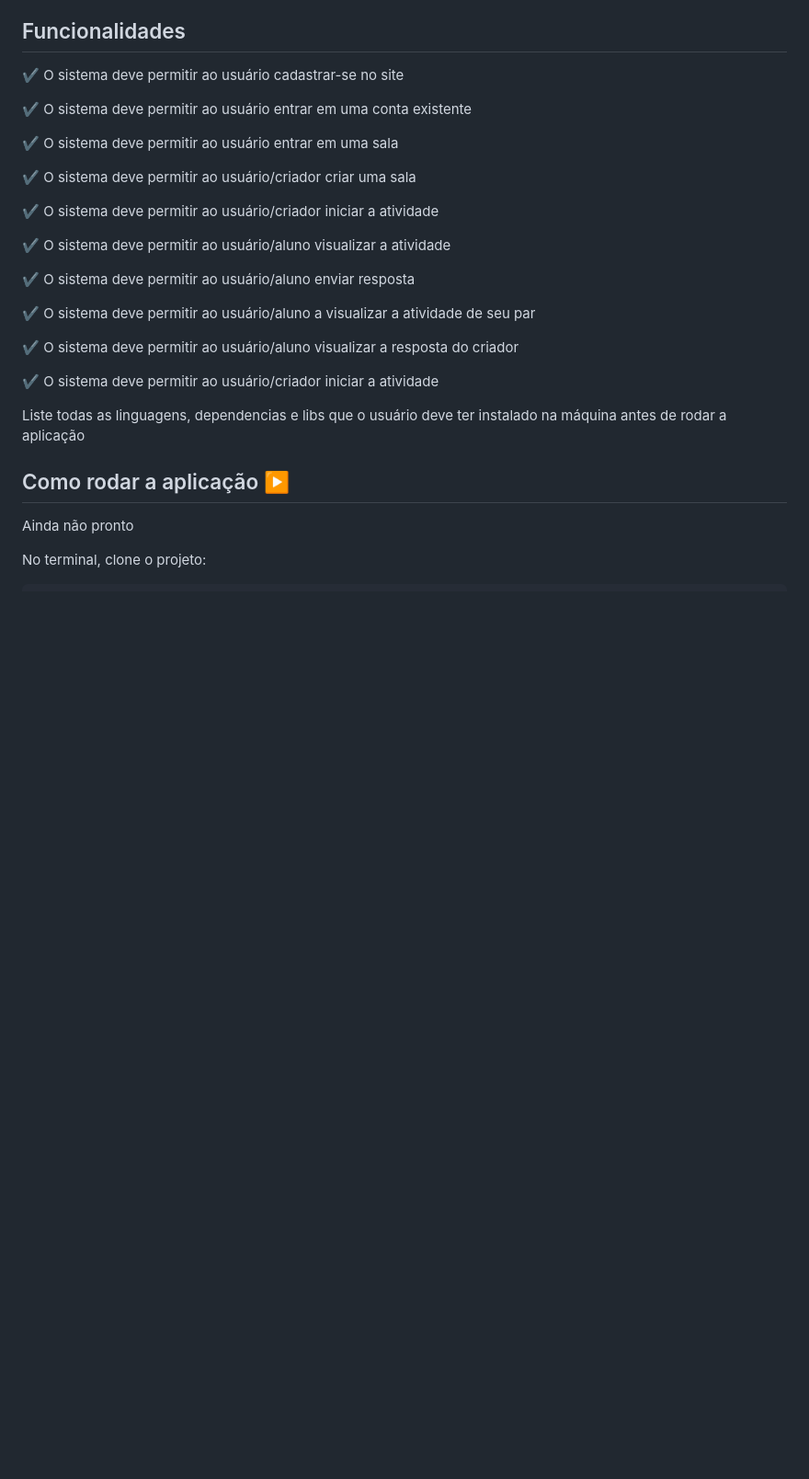
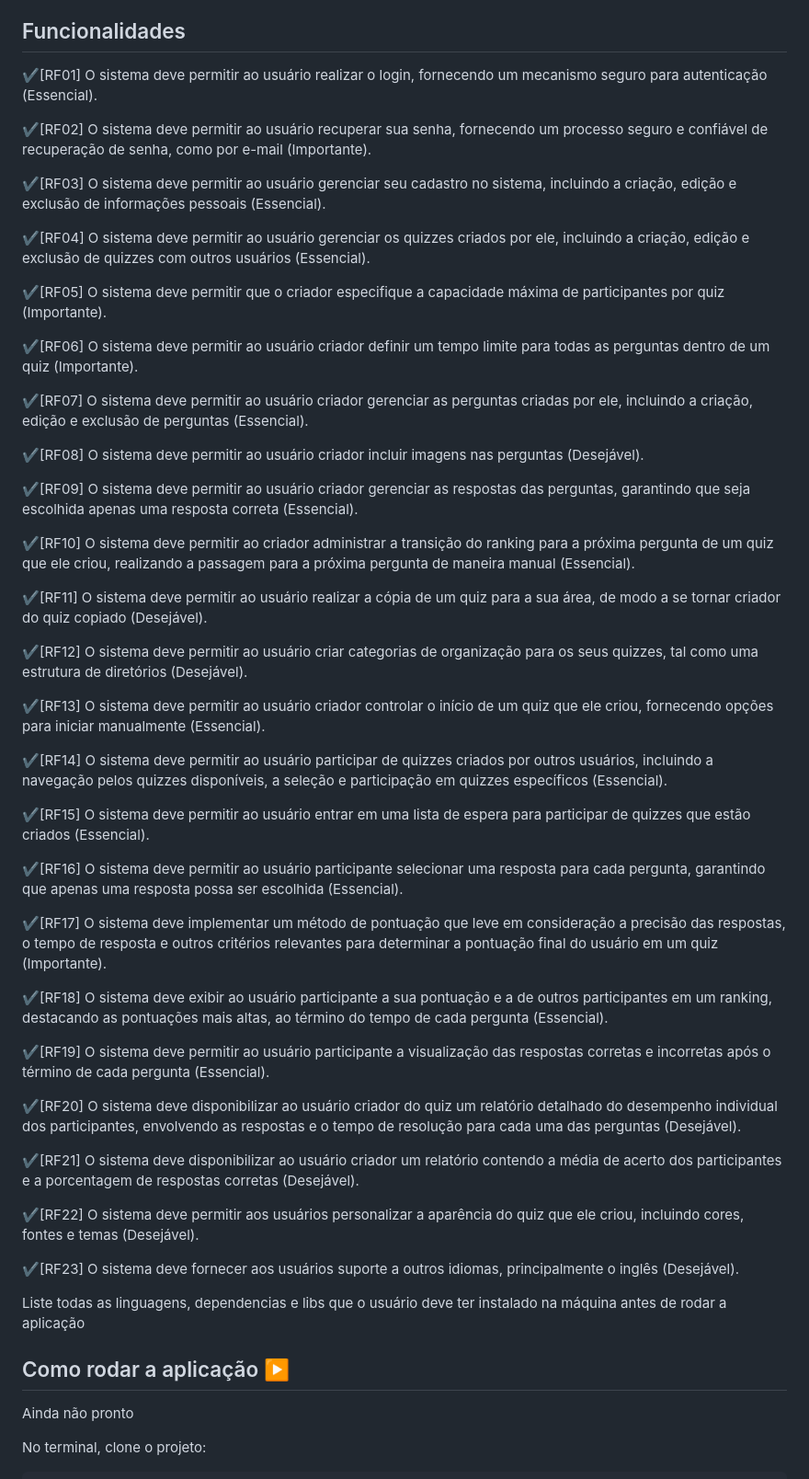
Before and after one commit to dbernardos/KATOOH, a Markdown page: README.md, the part around the change. Shown at 92% size. Drawn GitHub-style; blank space fills up the shorter version.

```diff
--- a/README.md
+++ b/README.md
@@ -35,25 +35,51 @@
 
 ## Funcionalidades
 
-:heavy_check_mark: O sistema deve permitir ao usuário cadastrar-se no site
+ :heavy_check_mark:[RF01] O sistema deve permitir ao usuário realizar o login, fornecendo um mecanismo seguro para autenticação (Essencial).
 
-:heavy_check_mark: O sistema deve permitir ao usuário entrar em uma conta existente
+ :heavy_check_mark:[RF02] O sistema deve permitir ao usuário recuperar sua senha, fornecendo um processo seguro e confiável de recuperação de senha, como por e-mail (Importante).
 
-:heavy_check_mark: O sistema deve permitir ao usuário entrar em uma sala
+ :heavy_check_mark:[RF03] O sistema deve permitir ao usuário gerenciar seu cadastro no sistema, incluindo a criação, edição e exclusão de informações pessoais (Essencial).
 
-:heavy_check_mark: O sistema  deve permitir ao usuário/criador criar uma sala
+ :heavy_check_mark:[RF04] O sistema deve permitir ao usuário gerenciar os quizzes criados por ele, incluindo a criação, edição e exclusão de quizzes com outros usuários (Essencial).
 
-:heavy_check_mark: O sistema deve permitir ao usuário/criador iniciar a atividade
+ :heavy_check_mark:[RF05] O sistema deve permitir que o criador especifique a capacidade máxima de participantes por quiz (Importante).
 
-:heavy_check_mark: O sistema deve permitir ao usuário/aluno visualizar a atividade
+ :heavy_check_mark:[RF06] O sistema deve permitir ao usuário criador definir um tempo limite para todas as perguntas dentro de um quiz (Importante).
 
-:heavy_check_mark: O sistema deve permitir ao usuário/aluno enviar resposta
+ :heavy_check_mark:[RF07] O sistema deve permitir ao usuário criador gerenciar as perguntas criadas por ele, incluindo a criação, edição e exclusão de perguntas (Essencial).
 
-:heavy_check_mark: O sistema deve permitir ao usuário/aluno a visualizar a atividade de seu par
+ :heavy_check_mark:[RF08] O sistema deve permitir ao usuário criador incluir imagens nas perguntas (Desejável).
 
-:heavy_check_mark: O sistema deve permitir ao usuário/aluno visualizar a resposta do criador
+ :heavy_check_mark:[RF09] O sistema deve permitir ao usuário criador gerenciar as respostas das perguntas, garantindo que seja escolhida apenas uma resposta correta (Essencial).
 
-:heavy_check_mark: O sistema deve permitir ao usuário/criador iniciar a atividade
+ :heavy_check_mark:[RF10] O sistema deve permitir ao criador administrar a transição do ranking para a próxima pergunta de um quiz que ele criou, realizando a passagem para a próxima pergunta de maneira manual (Essencial).
+
+ :heavy_check_mark:[RF11] O sistema deve permitir ao usuário realizar a cópia de um quiz para a sua área, de modo a se tornar criador do quiz copiado (Desejável).
+
+ :heavy_check_mark:[RF12] O sistema deve permitir ao usuário criar categorias de organização para os seus quizzes, tal como uma estrutura de diretórios (Desejável).
+
+ :heavy_check_mark:[RF13] O sistema deve permitir ao usuário criador controlar o início de um quiz que ele criou, fornecendo opções para iniciar manualmente (Essencial).
+
+ :heavy_check_mark:[RF14] O sistema deve permitir ao usuário participar de quizzes criados por outros usuários, incluindo a navegação pelos quizzes disponíveis, a seleção e participação em quizzes específicos (Essencial).
+
+ :heavy_check_mark:[RF15] O sistema deve permitir ao usuário entrar em uma lista de espera para participar de quizzes que estão criados (Essencial).
+
+ :heavy_check_mark:[RF16] O sistema deve permitir ao usuário participante selecionar uma resposta para cada pergunta, garantindo que apenas uma resposta possa ser escolhida (Essencial).
+
+ :heavy_check_mark:[RF17] O sistema deve implementar um método de pontuação que leve em consideração a precisão das respostas, o tempo de resposta e outros critérios relevantes para determinar a pontuação final do usuário em um quiz (Importante).
+
+ :heavy_check_mark:[RF18] O sistema deve exibir ao usuário participante a sua pontuação e a de outros participantes em um ranking, destacando as pontuações mais altas, ao término do tempo de cada pergunta (Essencial).
+
+ :heavy_check_mark:[RF19] O sistema deve permitir ao usuário participante a visualização das respostas corretas e incorretas após o término de cada pergunta (Essencial).
+
+ :heavy_check_mark:[RF20] O sistema deve disponibilizar ao usuário criador do quiz um relatório detalhado do desempenho individual dos participantes, envolvendo as respostas e o tempo de resolução para cada uma das perguntas (Desejável).
+
+ :heavy_check_mark:[RF21] O sistema deve disponibilizar ao usuário criador um relatório contendo a média de acerto dos participantes e a porcentagem de respostas corretas (Desejável).
+
+ :heavy_check_mark:[RF22] O sistema deve permitir aos usuários personalizar a aparência do quiz que ele criou, incluindo cores, fontes e temas (Desejável).
+
+ :heavy_check_mark:[RF23] O sistema deve fornecer aos usuários suporte a outros idiomas, principalmente o inglês (Desejável).
 
 
 
```
